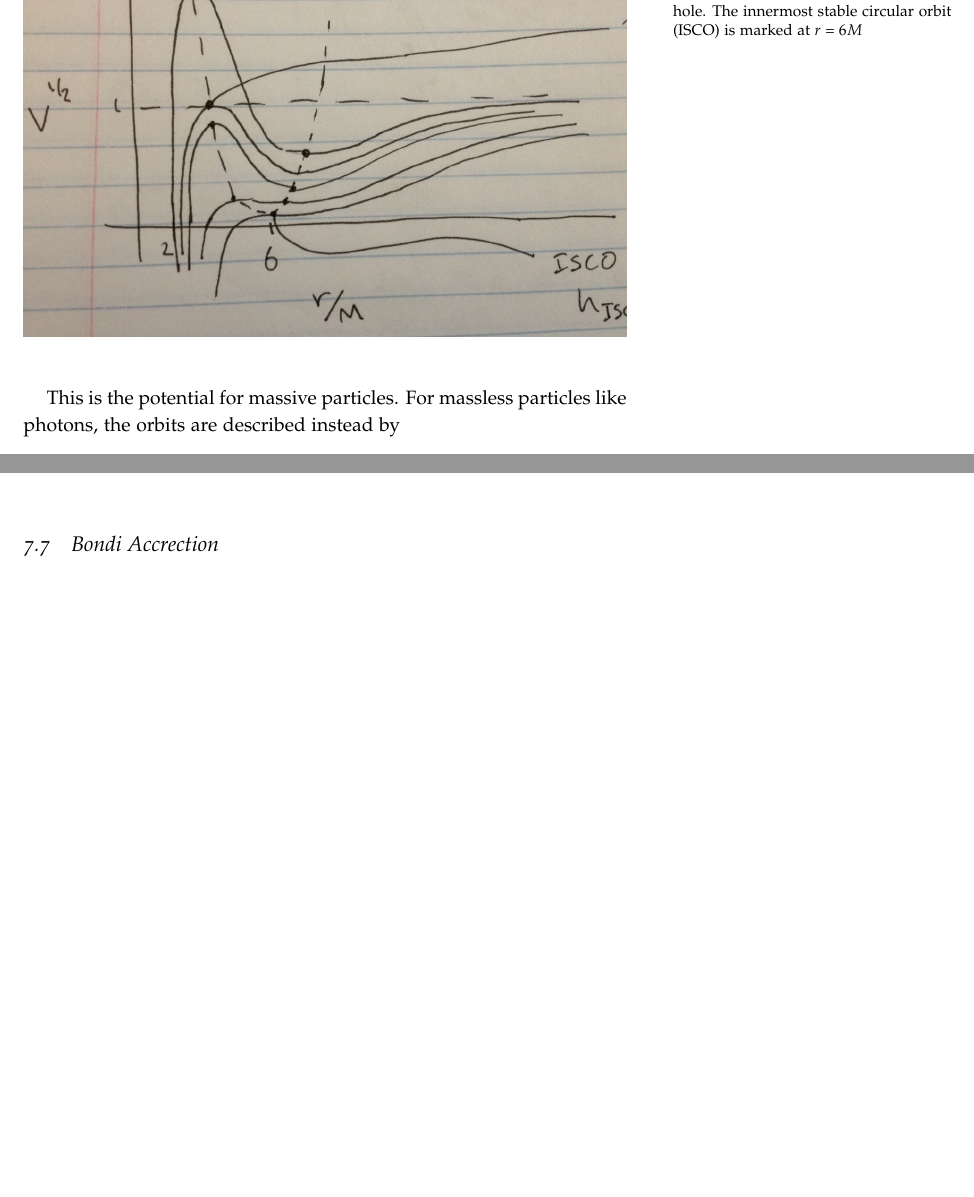
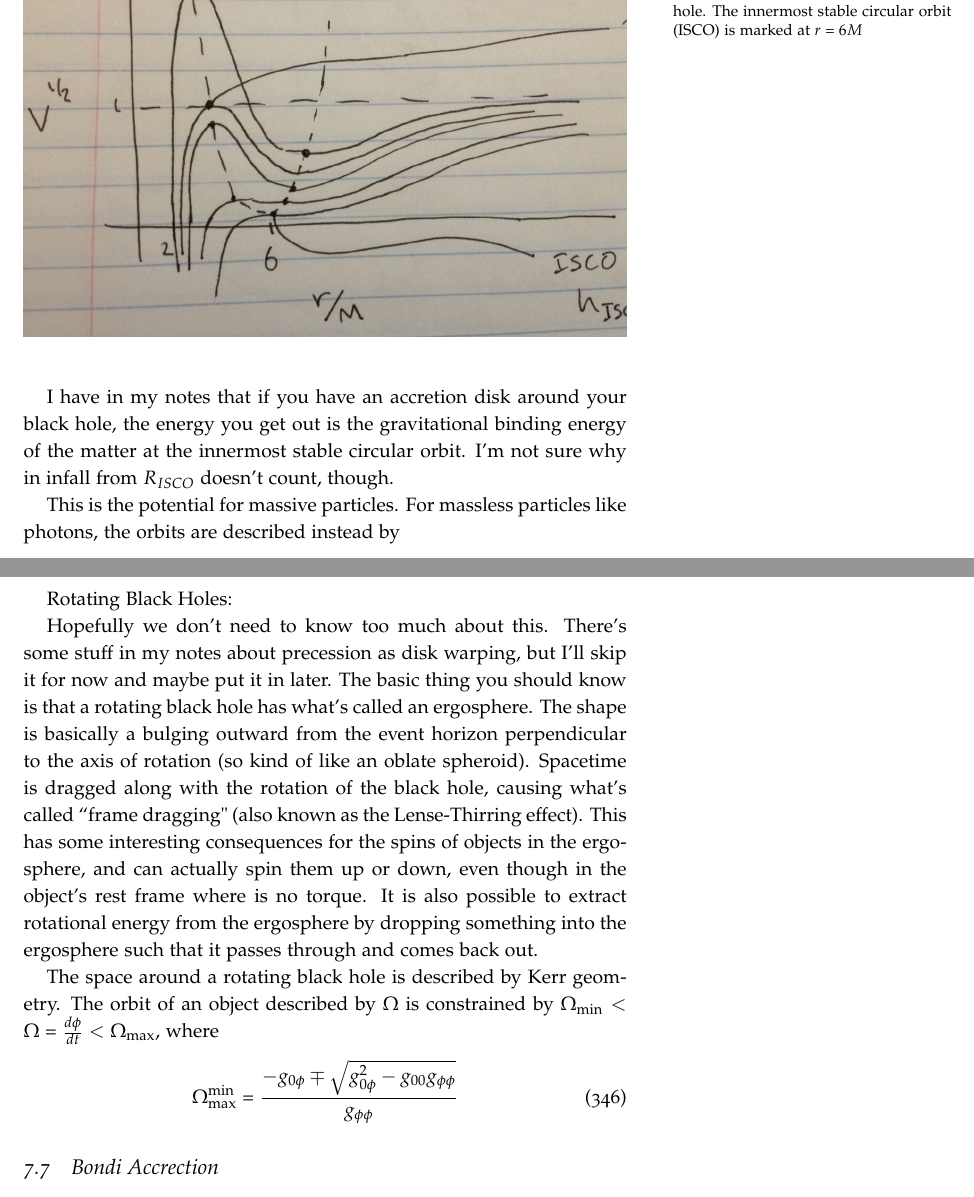
Before and after one commit to mweastwood/QualReview, a LaTeX document (review.tex, which reads highenergy.tex): two parts of pages 112 and 113 of 117 before the commit and two parts of pages 112 and 114 of 118 after it, joined at a grey line, cut so that both start at the same text, the shorter picture padded with empty space. Compiled offline with pdfLaTeX.

Commit message:
some rotating BH stuff

```diff
--- a/highenergy.tex
+++ b/highenergy.tex
@@ -188,6 +188,8 @@ where the second term (not $e^2$) is the effective potential $V_{\rm eff}$. A pl
 \end{center}
 \end{figure}
 
+I have in my notes that if you have an accretion disk around your black hole, the energy you get out is the gravitational binding energy of the matter at the innermost stable circular orbit. I'm not sure why in infall from $R_{ISCO}$ doesn't count, though.
+
 
 This is the potential for massive particles. For massless particles like photons, the orbits are described instead by
 \begin{equation}
@@ -213,6 +215,14 @@ where $b$ is the impact parameter. The effect of this is that you can bend photo
 \end{center}
 \end{figure}
 
+Rotating Black Holes:
+
+Hopefully we don't need to know too much about this. There's some stuff in my notes about precession as disk warping, but I'll skip it for now and maybe put it in later. The basic thing you should know is that a rotating black hole has what's called an ergosphere. The shape is basically a bulging outward from the event horizon perpendicular to the axis of rotation (so kind of like an oblate spheroid). Spacetime is dragged along with the rotation of the black hole, causing what's called ``frame dragging" (also known as the Lense-Thirring effect). This has some interesting consequences for the spins of objects in the ergosphere, and can actually spin them up or down, even though in the object's rest frame where is no torque. It is also possible to extract rotational energy from the ergosphere by dropping something into the ergosphere such that it passes through and comes back out.
+
+The space around a rotating black hole is described by Kerr geometry. The orbit of an object described by $\Omega$ is constrained by $\Omega_{\rm min} < \Omega = \frac{d\phi}{dt} < \Omega_{\rm max}$, where
+\begin{equation}
+\Omega^{\rm min}_{\rm max} = \frac{ - g_{0\phi} \mp \sqrt{g_{0\phi}^2 - g_{00}g_{\phi\phi}}}{g_{\phi\phi}}
+\end{equation}
 
 \subsection{Bondi Accrection}
 
```
Also changed, not shown: highenergy.tex (2 more changed lines).
